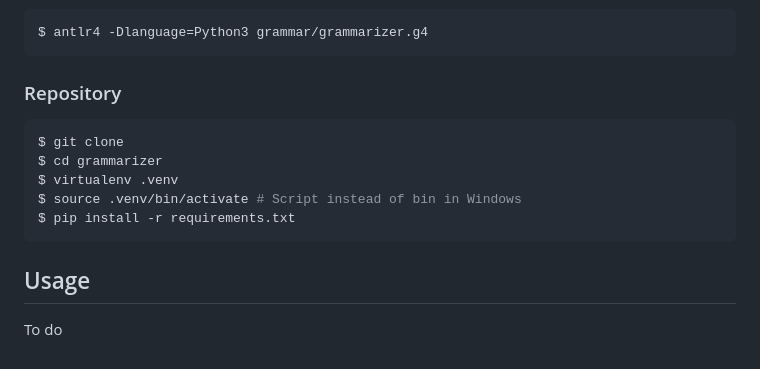
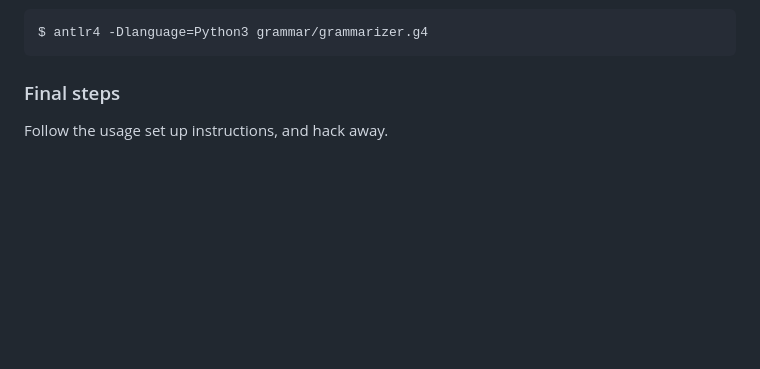
Before and after one commit to ccgarciab/ebnf2bnf, a Markdown page: README.md, the part around the change printed below. GitHub-like rendering; blank space fills up the shorter version.

````diff
--- a/README.md
+++ b/README.md
@@ -31,16 +61,6 @@ And now you can use ANTLR as
 $ antlr4 -Dlanguage=Python3 grammar/grammarizer.g4
 ```
 
-### Repository
+### Final steps
 
-```shell
-$ git clone
-$ cd grammarizer
-$ virtualenv .venv
-$ source .venv/bin/activate # Script instead of bin in Windows
-$ pip install -r requirements.txt
-```
-
-## Usage
-
-To do
+Follow the usage set up instructions, and hack away.
````
Also changed, not shown: other parts of README.md (+31 -1 lines), grammarizer_gui_preview.png (added).
